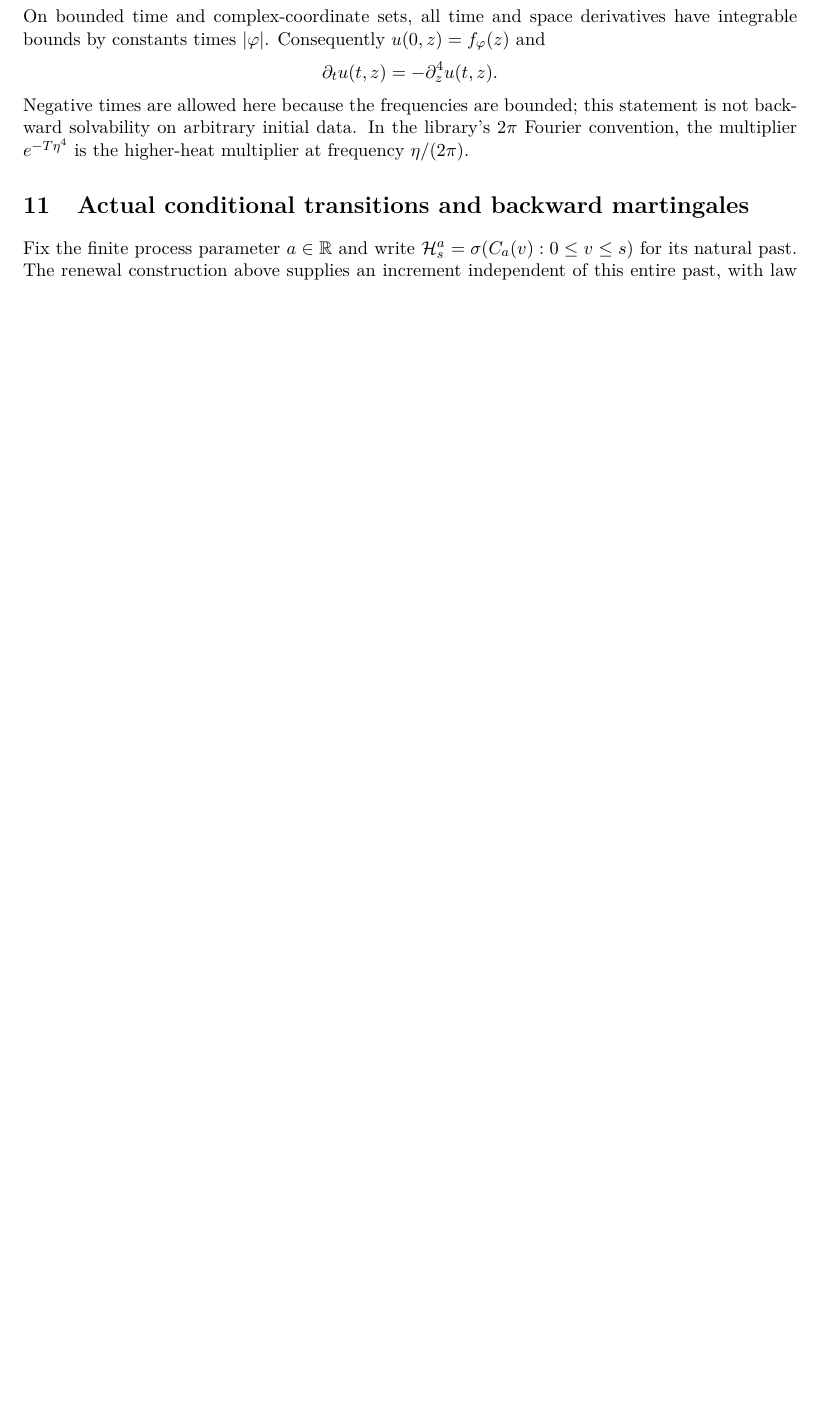
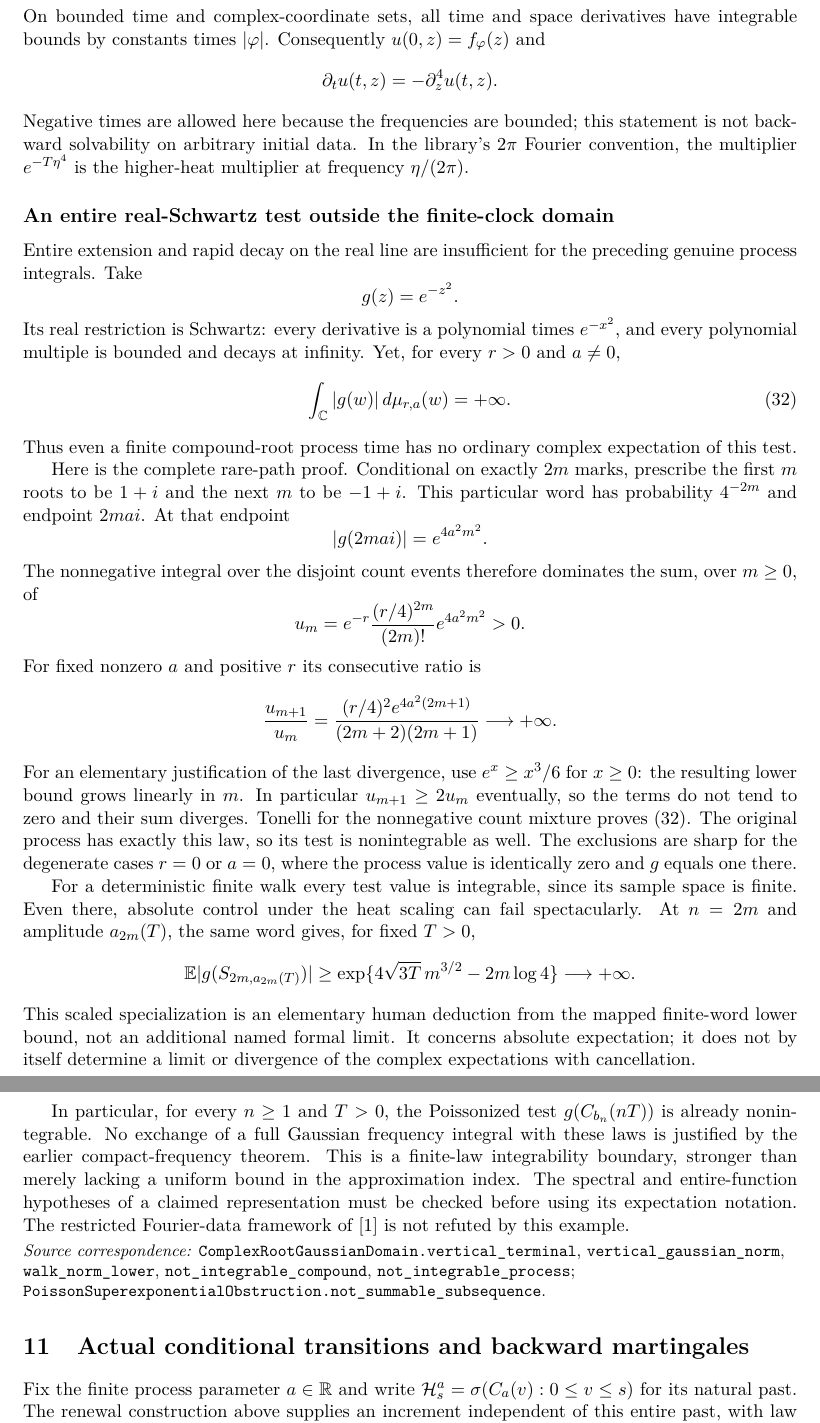
Before and after one commit to QuijoticResearch/OperatorDerivativeRewrite, a LaTeX paper (manuscripts/complex-root-limits/main.tex): part of page 13 of 15 before the commit and two parts of pages 13 and 14 of 17 after it, the two joined at a grey line, cut so that both start at the same text, the shorter picture padded with empty space. Compiled offline with pdfLaTeX.

Commit message:
Prove the entire Gaussian finite-clock integrability obstruction

```diff
--- a/manuscripts/complex-root-limits/main.tex
+++ b/manuscripts/complex-root-limits/main.tex
@@ -832,6 +832,77 @@ this statement is not backward solvability on arbitrary initial data.
 In the library's $2\pi$ Fourier convention, the multiplier
 $e^{-T\eta^4}$ is the higher-heat multiplier at frequency $\eta/(2\pi)$.
 
+\subsection*{An entire real-Schwartz test outside the finite-clock domain}
+Entire extension and rapid decay on the real line are insufficient for
+the preceding genuine process integrals. Take
+\[
+ g(z)=e^{-z^2}.
+\]
+Its real restriction is Schwartz: every derivative is a polynomial
+times $e^{-x^2}$, and every polynomial multiple is bounded and decays
+at infinity. Yet, for every $r>0$ and $a\ne0$,
+\begin{equation}\label{eq:gaussiannonintegrable}
+ \int_{\C}|g(w)|\,d\mu_{r,a}(w)=+\infty.
+\end{equation}
+Thus even a finite compound-root process time has no ordinary complex
+expectation of this test.
+
+Here is the complete rare-path proof. Conditional on exactly $2m$
+marks, prescribe the first $m$ roots to be $1+i$ and the next $m$
+to be $-1+i$. This particular word has probability $4^{-2m}$ and
+endpoint $2mai$. At that endpoint
+\[
+ |g(2mai)|=e^{4a^2m^2}.
+\]
+The nonnegative integral over the disjoint count events therefore
+dominates the sum, over $m\geq0$, of
+\[
+ u_m=e^{-r}\frac{(r/4)^{2m}}{(2m)!}e^{4a^2m^2}>0.
+\]
+For fixed nonzero $a$ and positive $r$ its consecutive ratio is
+\[
+ \frac{u_{m+1}}{u_m}
+ =\frac{(r/4)^2 e^{4a^2(2m+1)}}{(2m+2)(2m+1)}\longrightarrow+\infty.
+\]
+For an elementary justification of the last divergence, use
+$e^x\geq x^3/6$ for $x\geq0$: the resulting lower bound grows linearly
+in $m$. In particular $u_{m+1}\geq2u_m$ eventually, so the terms do
+not tend to zero and their sum diverges. Tonelli for the nonnegative
+count mixture proves \eqref{eq:gaussiannonintegrable}. The original
+process has exactly this law, so its test is nonintegrable as well.
+The exclusions are sharp for the degenerate cases $r=0$ or $a=0$,
+where the process value is identically zero and $g$ equals one there.
+
+For a deterministic finite walk every test value is integrable, since
+its sample space is finite. Even there, absolute control under the heat
+scaling can fail spectacularly. At $n=2m$ and amplitude $a_{2m}(T)$,
+the same word gives, for fixed $T>0$,
+\[
+ \E|g(S_{2m,a_{2m}(T)})|
+ \geq\exp\{4\sqrt{3T}\,m^{3/2}-2m\log4\}
+ \longrightarrow+\infty.
+\]
+This scaled specialization is an elementary human deduction from the
+mapped finite-word lower bound, not an additional named formal limit.
+It concerns absolute expectation; it does not by itself determine a
+limit or divergence of the complex expectations with cancellation.
+
+In particular, for every $n\geq1$ and $T>0$, the Poissonized test
+$g(C_{b_n}(nT))$ is already nonintegrable. No exchange of a full
+Gaussian frequency integral with these laws is justified by the earlier
+compact-frequency theorem. This is a finite-law integrability boundary,
+stronger than merely lacking a uniform bound in the approximation
+index. The spectral and entire-function hypotheses of a claimed
+representation must be checked before using its expectation notation.
+The restricted Fourier-data framework of~\cite{BM} is not refuted by
+this example.
+\par\smallskip\begingroup\small\raggedright
+\textit{Source correspondence:} \code{ComplexRootGaussianDomain.vertical_terminal},
+\code{vertical_gaussian_norm}, \code{walk_norm_lower},
+\code{not_integrable_compound}, \code{not_integrable_process};
+\code{PoissonSuperexponentialObstruction.not_summable_subsequence}.
+\par\endgroup
+
 \section{Actual conditional transitions and backward martingales}
 Fix the finite process parameter $a\in\R$ and write
 $\mathcal H_s^a=\sigma(C_a(v):0\leq v\leq s)$ for its natural past.
```
Also changed, not shown: manuscripts/EDITORIAL_INVENTORY.md (+5 -3 lines), manuscripts/INDEX.md (+2 -2 lines), manuscripts/LIBRARY_SURVEY.md (+3 -1 lines), manuscripts/PUBLICATION_SESSION.md (+2 -0 lines), manuscripts/complex-root-limits/editorial-status.md (+3 -1 lines), README.md, manuscripts/complex-root-limits/main.pdf, 9 other files.
